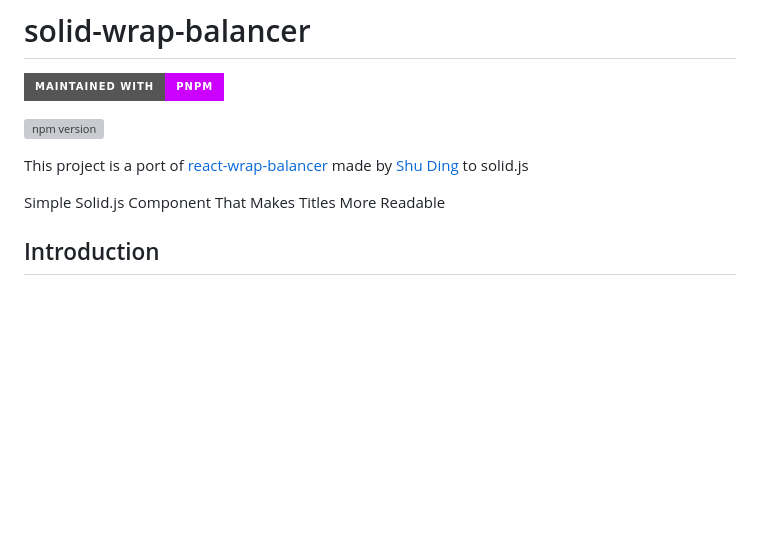
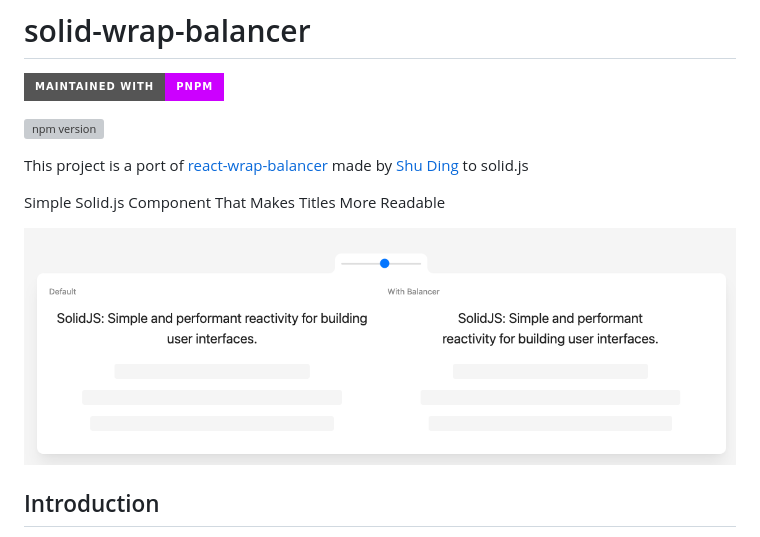
Before and after one commit to nirtamir2/solid-wrap-balancer, a Markdown page: README.md, the part around the change. Drawn GitHub-style; pictures changed too: example.png (added); badges without logos; blank space fills up the shorter version; grey boxes are pictures that could not be loaded.

```diff
--- a/README.md
+++ b/README.md
@@ -11,6 +11,8 @@
 This project is a port of [react-wrap-balancer](https://github.com/shuding/react-wrap-balancer) made by [Shu Ding](https://twitter.com/shuding_) to solid.js
 
 Simple Solid.js Component That Makes Titles More Readable
+
+![Example](/example.png)
 
 ## Introduction
 
```
Also changed, not shown: 14 other files.
